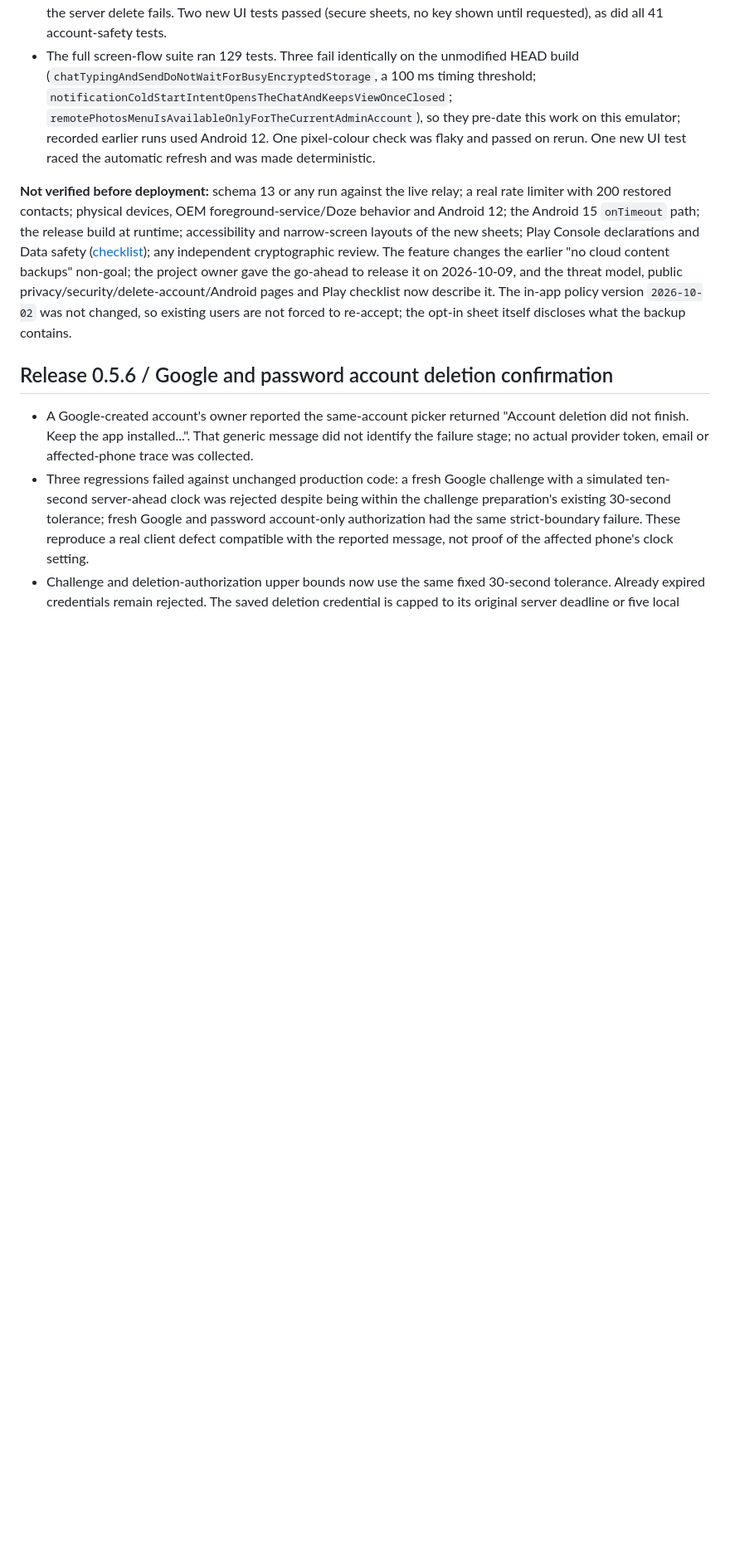
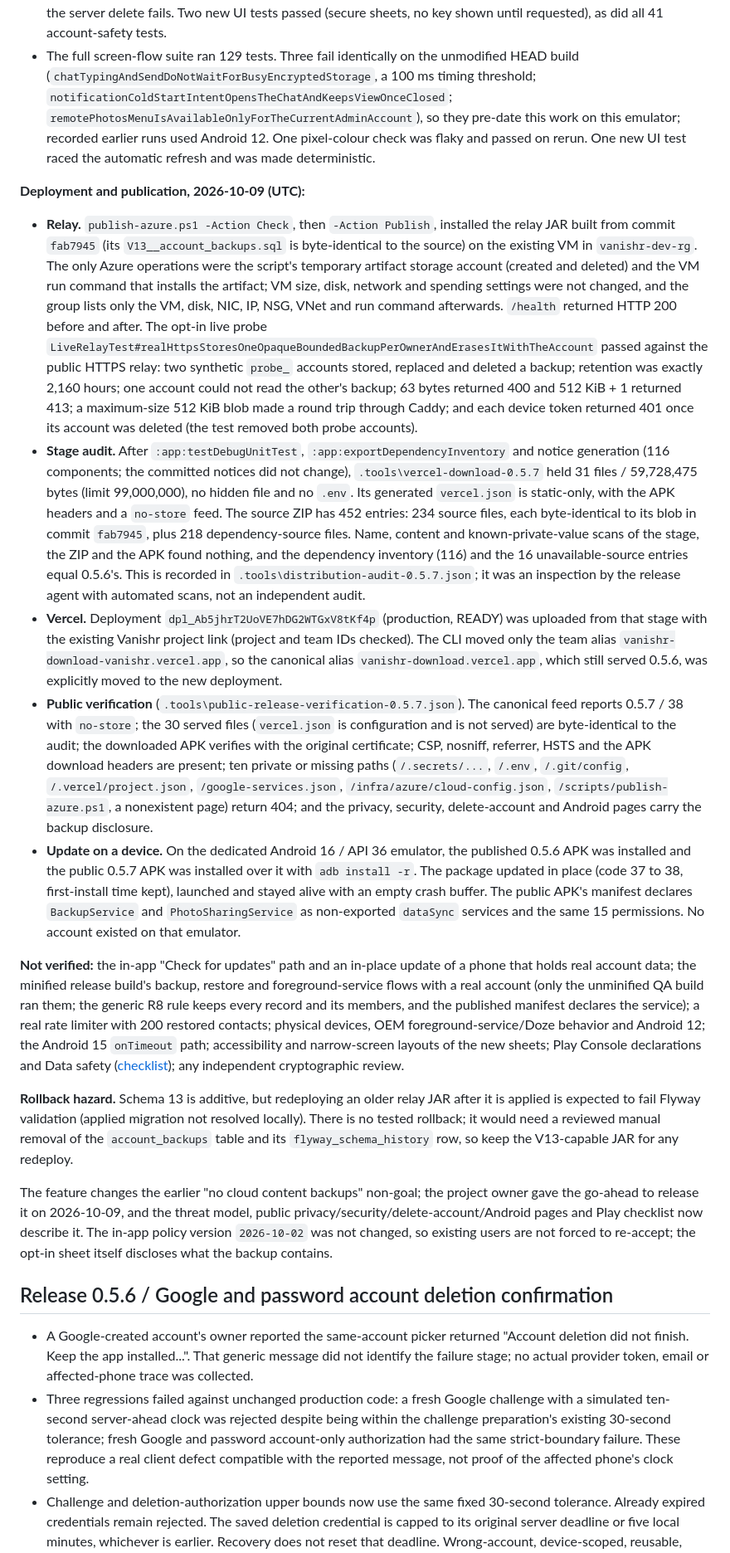
Before and after one commit to RichardHenryJames/vanishr, a Markdown page: docs/VERIFICATION.md, the part around one of its changes. Shown at 83% size. Rendered like a GitHub page; blank space fills up the shorter version.

Commit message:
Record verified 0.5.7 public APK, relay schema 13 and update feed
Record the measured relay deployment, live backup probe, stage audit, Vercel deployment dpl_Ab5jhrT2UoVE7hDG2WTGxV8tKf4p, public verification and emulator in-place update, with the unverified items and the schema-13 rollback hazard.

Co-authored-by: Copilot <223556219+Copilot@users.noreply.github.com>

```diff
--- a/docs/VERIFICATION.md
+++ b/docs/VERIFICATION.md
@@ -58,13 +58,63 @@ Demonstrated on 2026-10-09 (all with synthetic accounts and relays):
   emulator; recorded earlier runs used Android 12. One pixel-colour check was flaky and passed on
   rerun. One new UI test raced the automatic refresh and was made deterministic.
 
-**Not verified before deployment:** schema 13 or any run against the live relay; a real rate limiter with
-200 restored contacts; physical devices, OEM foreground-service/Doze behavior and Android 12;
-the Android 15 `onTimeout` path; the release build at runtime; accessibility and narrow-screen
-layouts of the new sheets; Play Console declarations and Data safety
-([checklist](PLAY-STORE.md#foreground-service-declaration-draft)); any independent
-cryptographic review. The feature changes the earlier "no cloud content backups" non-goal; the
-project owner gave the go-ahead to release it on 2026-10-09, and the threat model, public
+**Deployment and publication, 2026-10-09 (UTC):**
+
+- **Relay.** `publish-azure.ps1 -Action Check`, then `-Action Publish`, installed the relay JAR built
+  from commit `fab7945` (its `V13__account_backups.sql` is byte-identical to the source) on the
+  existing VM in `vanishr-dev-rg`. The only Azure operations were the script's temporary artifact
+  storage account (created and deleted) and the VM run command that installs the artifact; VM size,
+  disk, network and spending settings were not changed, and the group lists only the VM, disk, NIC,
+  IP, NSG, VNet and run command afterwards. `/health` returned HTTP 200 before and after. The opt-in
+  live probe `LiveRelayTest#realHttpsStoresOneOpaqueBoundedBackupPerOwnerAndErasesItWithTheAccount`
+  passed against the public HTTPS relay: two synthetic `probe_` accounts stored, replaced and deleted
+  a backup; retention was exactly 2,160 hours; one account could not read the other's backup; 63 bytes
+  returned 400 and 512 KiB + 1 returned 413; a maximum-size 512 KiB blob made a round trip through
+  Caddy; and each device token returned 401 once its account was deleted (the test removed both
+  probe accounts).
+- **Stage audit.** After `:app:testDebugUnitTest`, `:app:exportDependencyInventory` and notice
+  generation (116 components; the committed notices did not change), `.tools\vercel-download-0.5.7`
+  held 31 files / 59,728,475 bytes (limit 99,000,000), no hidden file and no `.env`. Its generated
+  `vercel.json` is static-only, with the APK headers and a `no-store` feed. The source ZIP has 452
+  entries: 234 source files, each byte-identical to its blob in commit `fab7945`, plus 218
+  dependency-source files. Name, content and known-private-value scans of the stage, the ZIP and the
+  APK found nothing, and the dependency inventory (116) and the 16 unavailable-source entries equal
+  0.5.6's. This is recorded in `.tools\distribution-audit-0.5.7.json`; it was an inspection by the
+  release agent with automated scans, not an independent audit.
+- **Vercel.** Deployment `dpl_Ab5jhrT2UoVE7hDG2WTGxV8tKf4p` (production, READY) was uploaded from that
+  stage with the existing Vanishr project link (project and team IDs checked). The CLI moved only
+  the team alias `vanishr-download-vanishr.vercel.app`, so the canonical alias
+  `vanishr-download.vercel.app`, which still served 0.5.6, was explicitly moved to the new deployment.
+- **Public verification** (`.tools\public-release-verification-0.5.7.json`). The canonical feed
+  reports 0.5.7 / 38 with `no-store`; the 30 served files (`vercel.json` is configuration and is not
+  served) are byte-identical to the audit; the downloaded APK verifies with the original
+  certificate; CSP, nosniff, referrer, HSTS and the APK download headers are present; ten private or
+  missing paths (`/.secrets/...`, `/.env`, `/.git/config`, `/.vercel/project.json`,
+  `/google-services.json`, `/infra/azure/cloud-config.json`, `/scripts/publish-azure.ps1`, a
+  nonexistent page) return 404; and the privacy, security, delete-account and Android pages carry
+  the backup disclosure.
+- **Update on a device.** On the dedicated Android 16 / API 36 emulator, the published 0.5.6 APK was
+  installed and the public 0.5.7 APK was installed over it with `adb install -r`. The package updated
+  in place (code 37 to 38, first-install time kept), launched and stayed alive with an empty crash
+  buffer. The public APK's manifest declares `BackupService` and `PhotoSharingService` as
+  non-exported `dataSync` services and the same 15 permissions. No account existed on that emulator.
+
+**Not verified:** the in-app "Check for updates" path and an in-place update of a phone that holds
+real account data; the minified release build's backup, restore and foreground-service flows with a
+real account (only the unminified QA build ran them; the generic R8 rule keeps every record and its
+members, and the published manifest declares the service); a real rate limiter with 200 restored
+contacts; physical devices, OEM foreground-service/Doze behavior and Android 12; the Android 15
+`onTimeout` path; accessibility and narrow-screen layouts of the new sheets; Play Console
+declarations and Data safety ([checklist](PLAY-STORE.md#foreground-service-declaration-draft)); any
+independent cryptographic review.
+
+**Rollback hazard.** Schema 13 is additive, but redeploying an older relay JAR after it is applied is
+expected to fail Flyway validation (applied migration not resolved locally). There is no tested
+rollback; it would need a reviewed manual removal of the `account_backups` table and its
+`flyway_schema_history` row, so keep the V13-capable JAR for any redeploy.
+
+The feature changes the earlier "no cloud content backups" non-goal; the project owner gave the
+go-ahead to release it on 2026-10-09, and the threat model, public
 privacy/security/delete-account/Android pages and Play checklist now describe it. The
 in-app policy version `2026-10-02` was not changed, so existing users are not forced to re-accept;
 the opt-in sheet itself discloses what the backup contains.
```
Also changed, not shown: other parts of docs/VERIFICATION.md (+9 -9 lines), README.md (+3 -3 lines), docs/DEPLOYMENT-GUIDE.md (+3 -1 lines).
